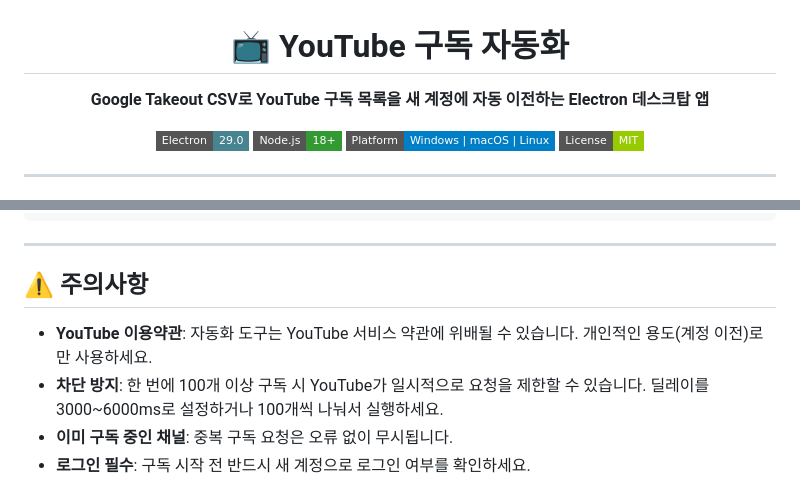
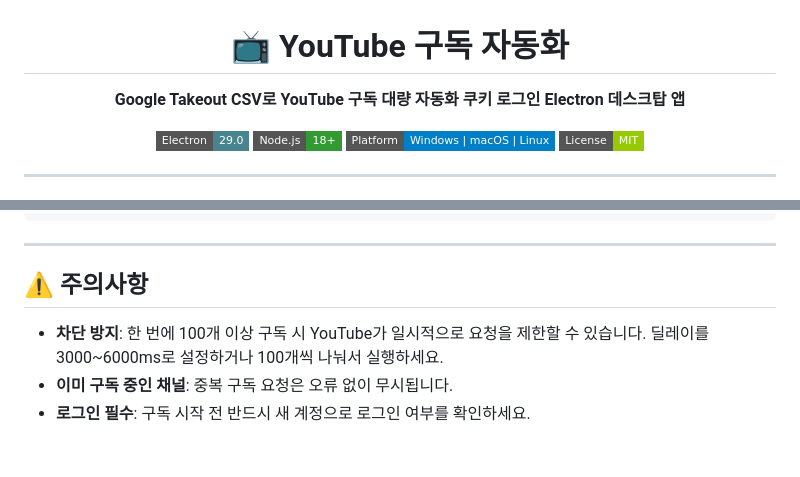
Before and after one commit to dcinside-dev/YouTube-Subscription-Electron, a Markdown page: README.md, 2 parts joined by grey strips. Rendered like a GitHub page; badges without logos; blank space fills up the shorter version.

```diff
--- a/README.md
+++ b/README.md
@@ -2,7 +2,7 @@
 
 # 📺 YouTube 구독 자동화
 
-**Google Takeout CSV로 YouTube 구독 목록을 새 계정에 자동 이전하는 Electron 데스크탑 앱**
+**Google Takeout CSV로 YouTube 구독 대량 자동화 쿠키 로그인 Electron 데스크탑 앱**
 
 ![Electron](https://img.shields.io/badge/Electron-29.0-47848F?style=flat-square&logo=electron&logoColor=white)
 ![Node.js](https://img.shields.io/badge/Node.js-18%2B-339933?style=flat-square&logo=node.js&logoColor=white)
@@ -198,7 +198,6 @@ yt-sub-app/
 
 ## ⚠️ 주의사항
 
-- **YouTube 이용약관**: 자동화 도구는 YouTube 서비스 약관에 위배될 수 있습니다. 개인적인 용도(계정 이전)로만 사용하세요.
 - **차단 방지**: 한 번에 100개 이상 구독 시 YouTube가 일시적으로 요청을 제한할 수 있습니다. 딜레이를 3000~6000ms로 설정하거나 100개씩 나눠서 실행하세요.
 - **이미 구독 중인 채널**: 중복 구독 요청은 오류 없이 무시됩니다.
 - **로그인 필수**: 구독 시작 전 반드시 새 계정으로 로그인 여부를 확인하세요.
```
